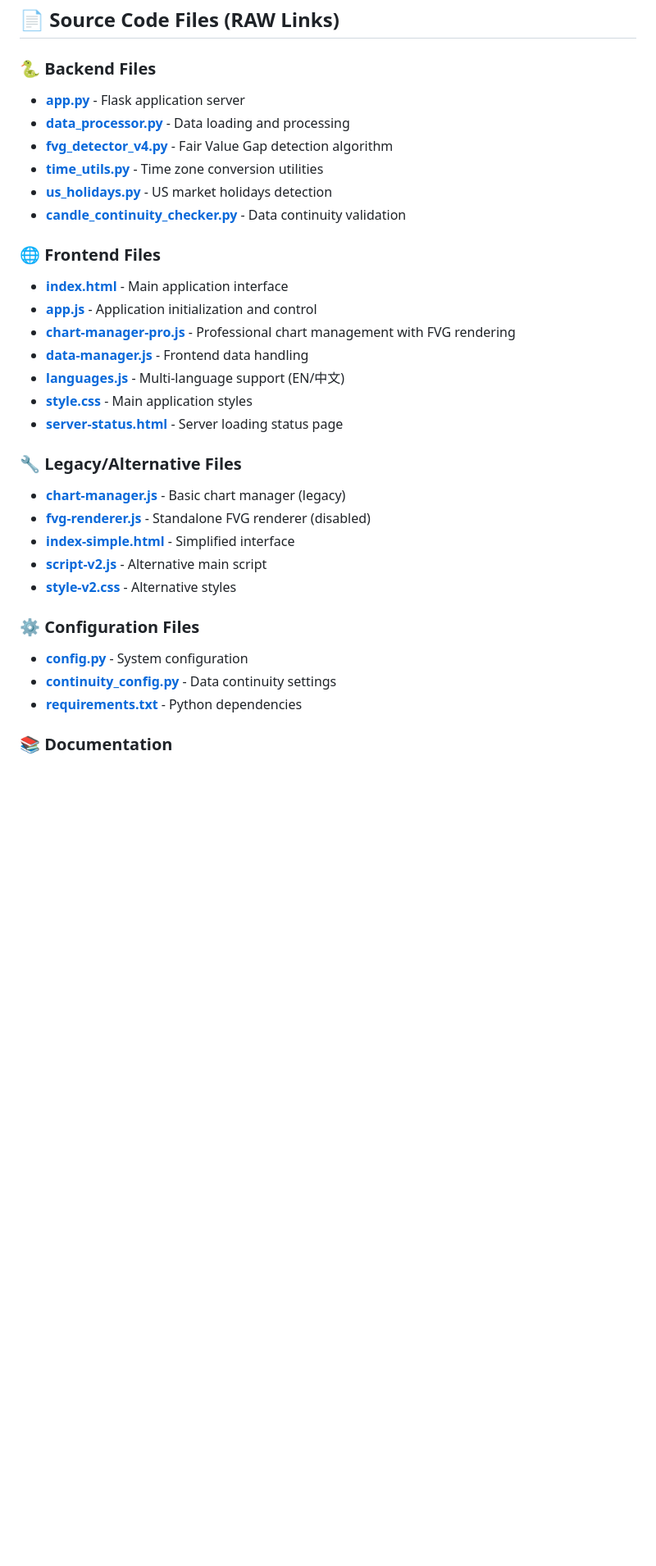
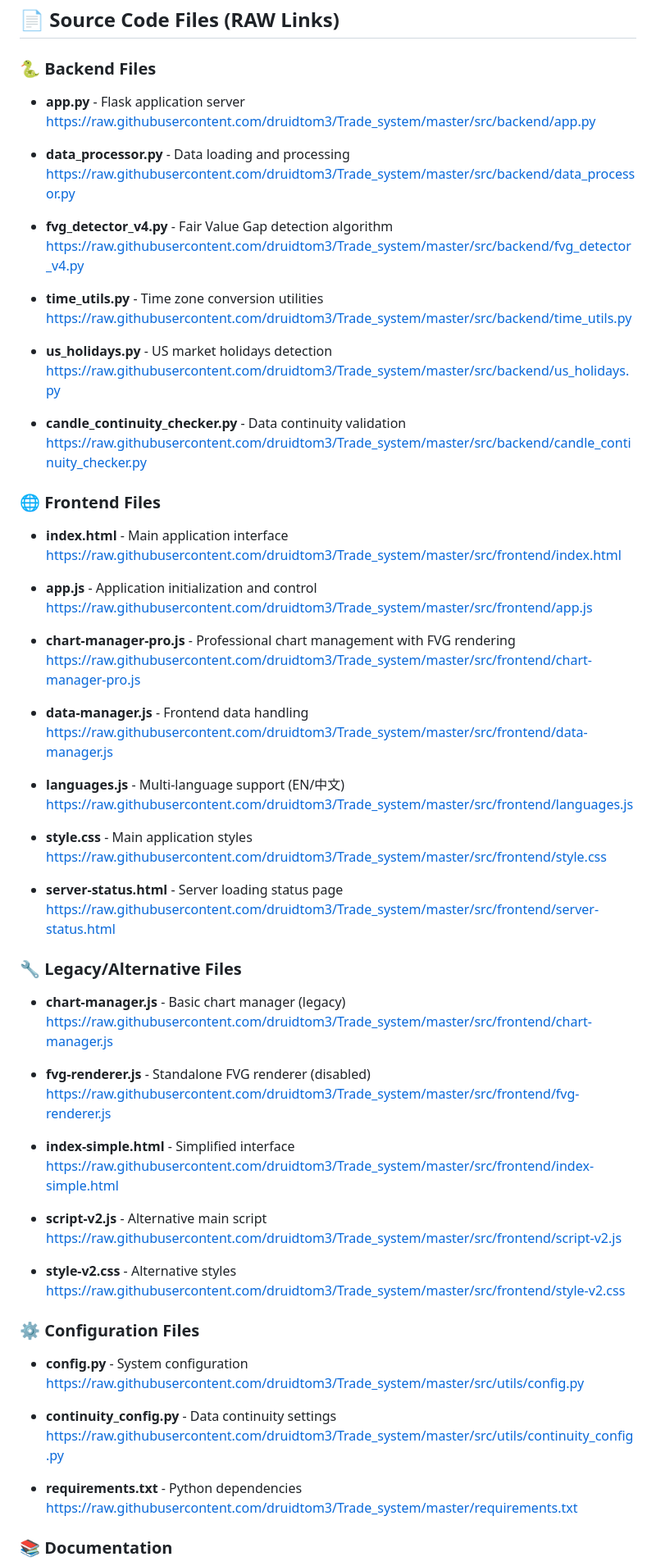
Before and after one commit to druidtom3/Trade_system, a Markdown page: README.md, the part around one of its changes. Shown at 82% size. GitHub-like rendering; blank space fills up the shorter version.

Commit message:
Update README to use plain URLs instead of markdown hyperlinks
- Converted all RAW file links from [text](url) format to plain URLs
- Improved readability for direct copy-paste access
- Organized links with clear file descriptions and indented URLs
- Easier to access source files without markdown rendering

🤖 Generated with [Claude Code](https://claude.ai/code)

Co-Authored-By: Claude <noreply@anthropic.com>

```diff
--- a/README.md
+++ b/README.md
@@ -143,32 +143,70 @@ Proprietary - All rights reserved
 ## 📄 Source Code Files (RAW Links)
 
 ### 🐍 Backend Files
-- **[app.py](https://raw.githubusercontent.com/druidtom3/Trade_system/master/src/backend/app.py)** - Flask application server
-- **[data_processor.py](https://raw.githubusercontent.com/druidtom3/Trade_system/master/src/backend/data_processor.py)** - Data loading and processing
-- **[fvg_detector_v4.py](https://raw.githubusercontent.com/druidtom3/Trade_system/master/src/backend/fvg_detector_v4.py)** - Fair Value Gap detection algorithm
-- **[time_utils.py](https://raw.githubusercontent.com/druidtom3/Trade_system/master/src/backend/time_utils.py)** - Time zone conversion utilities
-- **[us_holidays.py](https://raw.githubusercontent.com/druidtom3/Trade_system/master/src/backend/us_holidays.py)** - US market holidays detection
-- **[candle_continuity_checker.py](https://raw.githubusercontent.com/druidtom3/Trade_system/master/src/backend/candle_continuity_checker.py)** - Data continuity validation
+- **app.py** - Flask application server
+  https://raw.githubusercontent.com/druidtom3/Trade_system/master/src/backend/app.py
+
+- **data_processor.py** - Data loading and processing
+  https://raw.githubusercontent.com/druidtom3/Trade_system/master/src/backend/data_processor.py
+
+- **fvg_detector_v4.py** - Fair Value Gap detection algorithm
+  https://raw.githubusercontent.com/druidtom3/Trade_system/master/src/backend/fvg_detector_v4.py
+
+- **time_utils.py** - Time zone conversion utilities
+  https://raw.githubusercontent.com/druidtom3/Trade_system/master/src/backend/time_utils.py
+
+- **us_holidays.py** - US market holidays detection
+  https://raw.githubusercontent.com/druidtom3/Trade_system/master/src/backend/us_holidays.py
+
+- **candle_continuity_checker.py** - Data continuity validation
+  https://raw.githubusercontent.com/druidtom3/Trade_system/master/src/backend/candle_continuity_checker.py
 
 ### 🌐 Frontend Files
-- **[index.html](https://raw.githubusercontent.com/druidtom3/Trade_system/master/src/frontend/index.html)** - Main application interface
-- **[app.js](https://raw.githubusercontent.com/druidtom3/Trade_system/master/src/frontend/app.js)** - Application initialization and control
-- **[chart-manager-pro.js](https://raw.githubusercontent.com/druidtom3/Trade_system/master/src/frontend/chart-manager-pro.js)** - Professional chart management with FVG rendering
-- **[data-manager.js](https://raw.githubusercontent.com/druidtom3/Trade_system/master/src/frontend/data-manager.js)** - Frontend data handling
-- **[languages.js](https://raw.githubusercontent.com/druidtom3/Trade_system/master/src/frontend/languages.js)** - Multi-language support (EN/中文)
-- **[style.css](https://raw.githubusercontent.com/druidtom3/Trade_system/master/src/frontend/style.css)** - Main application styles
-- **[server-status.html](https://raw.githubusercontent.com/druidtom3/Trade_system/master/src/frontend/server-status.html)** - Server loading status page
+- **index.html** - Main application interface
+  https://raw.githubusercontent.com/druidtom3/Trade_system/master/src/frontend/index.html
+
+- **app.js** - Application initialization and control
+  https://raw.githubusercontent.com/druidtom3/Trade_system/master/src/frontend/app.js
+
+- **chart-manager-pro.js** - Professional chart management with FVG rendering
+  https://raw.githubusercontent.com/druidtom3/Trade_system/master/src/frontend/chart-manager-pro.js
+
+- **data-manager.js** - Frontend data handling
+  https://raw.githubusercontent.com/druidtom3/Trade_system/master/src/frontend/data-manager.js
+
+- **languages.js** - Multi-language support (EN/中文)
+  https://raw.githubusercontent.com/druidtom3/Trade_system/master/src/frontend/languages.js
+
+- **style.css** - Main application styles
+  https://raw.githubusercontent.com/druidtom3/Trade_system/master/src/frontend/style.css
+
+- **server-status.html** - Server loading status page
+  https://raw.githubusercontent.com/druidtom3/Trade_system/master/src/frontend/server-status.html
 
 ### 🔧 Legacy/Alternative Files
-- **[chart-manager.js](https://raw.githubusercontent.com/druidtom3/Trade_system/master/src/frontend/chart-manager.js)** - Basic chart manager (legacy)
-- **[fvg-renderer.js](https://raw.githubusercontent.com/druidtom3/Trade_system/master/src/frontend/fvg-renderer.js)** - Standalone FVG renderer (disabled)
-- **[index-simple.html](https://raw.githubusercontent.com/druidtom3/Trade_system/master/src/frontend/index-simple.html)** - Simplified interface
-- **[script-v2.js](https://raw.githubusercontent.com/druidtom3/Trade_system/master/src/frontend/script-v2.js)** - Alternative main script
-- **[style-v2.css](https://raw.githubusercontent.com/druidtom3/Trade_system/master/src/frontend/style-v2.css)** - Alternative styles
+- **chart-manager.js** - Basic chart manager (legacy)
+  https://raw.githubusercontent.com/druidtom3/Trade_system/master/src/frontend/chart-manager.js
+
+- **fvg-renderer.js** - Standalone FVG renderer (disabled)
+  https://raw.githubusercontent.com/druidtom3/Trade_system/master/src/frontend/fvg-renderer.js
+
+- **index-simple.html** - Simplified interface
+  https://raw.githubusercontent.com/druidtom3/Trade_system/master/src/frontend/index-simple.html
+
+- **script-v2.js** - Alternative main script
+  https://raw.githubusercontent.com/druidtom3/Trade_system/master/src/frontend/script-v2.js
+
+- **style-v2.css** - Alternative styles
+  https://raw.githubusercontent.com/druidtom3/Trade_system/master/src/frontend/style-v2.css
 
 ### ⚙️ Configuration Files
-- **[config.py](https://raw.githubusercontent.com/druidtom3/Trade_system/master/src/utils/config.py)** - System configuration
-- **[continuity_config.py](https://raw.githubusercontent.com/druidtom3/Trade_system/master/src/utils/continuity_config.py)** - Data continuity settings
-- **[requirements.txt](https://raw.githubusercontent.com/druidtom3/Trade_system/master/requirements.txt)** - Python dependencies
+- **config.py** - System configuration
+  https://raw.githubusercontent.com/druidtom3/Trade_system/master/src/utils/config.py
+
+- **continuity_config.py** - Data continuity settings
+  https://raw.githubusercontent.com/druidtom3/Trade_system/master/src/utils/continuity_config.py
+
+- **requirements.txt** - Python dependencies
+  https://raw.githubusercontent.com/druidtom3/Trade_system/master/requirements.txt
 
 ### 📚 Documentation
```
Also changed, not shown: other parts of README.md (+8 -3 lines).
